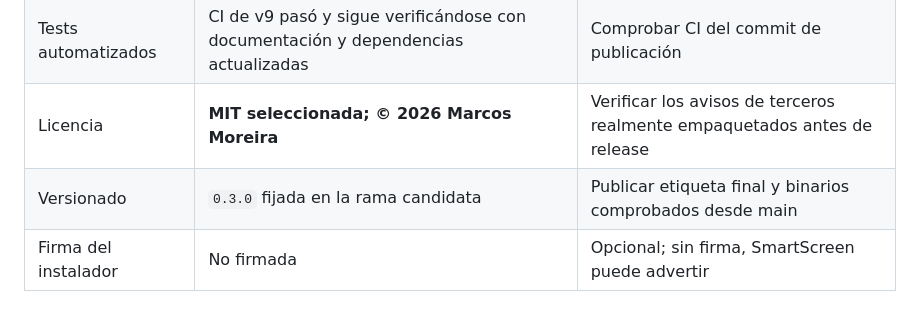
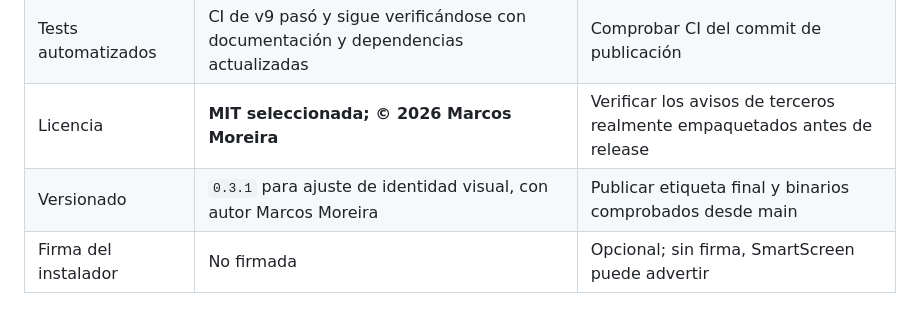
Before and after one commit to marcos-moreira-dev/CodeTrace, a Markdown page: docs/PLAN-CIERRE-Y-PUBLICACION.md, the part around the change. Drawn GitHub-style.

```diff
--- a/docs/PLAN-CIERRE-Y-PUBLICACION.md
+++ b/docs/PLAN-CIERRE-Y-PUBLICACION.md
@@ -17,7 +17,7 @@ La interfaz y las funciones esenciales se encuentran en fase de aceptación manu
 | README promocional | Integrado en rama candidata con cinco capturas y otras vistas | Fusionarlo a main, enlazar release |
 | Tests automatizados | CI de v9 pasó y sigue verificándose con documentación y dependencias actualizadas | Comprobar CI del commit de publicación |
 | Licencia | **MIT seleccionada; © 2026 Marcos Moreira** | Verificar los avisos de terceros realmente empaquetados antes de release |
-| Versionado | `0.3.0` fijada en la rama candidata | Publicar etiqueta final y binarios comprobados desde main |
+| Versionado | `0.3.1` para ajuste de identidad visual, con autor Marcos Moreira | Publicar etiqueta final y binarios comprobados desde main |
 | Firma del instalador | No firmada | Opcional; sin firma, SmartScreen puede advertir |
 
 ## Orden recomendado de cierre (sin ampliar funcionalidades)
```
Also changed, not shown: README.md (+18 -4 lines), docs/IDENTIDAD-VISUAL.md (added, +34 -0 lines), docs/NOTAS-DE-VERSION-v0.3.1.md (added, +61 -0 lines), docs/media/00-portada-codetrace.jpg (added), 6 other files.
